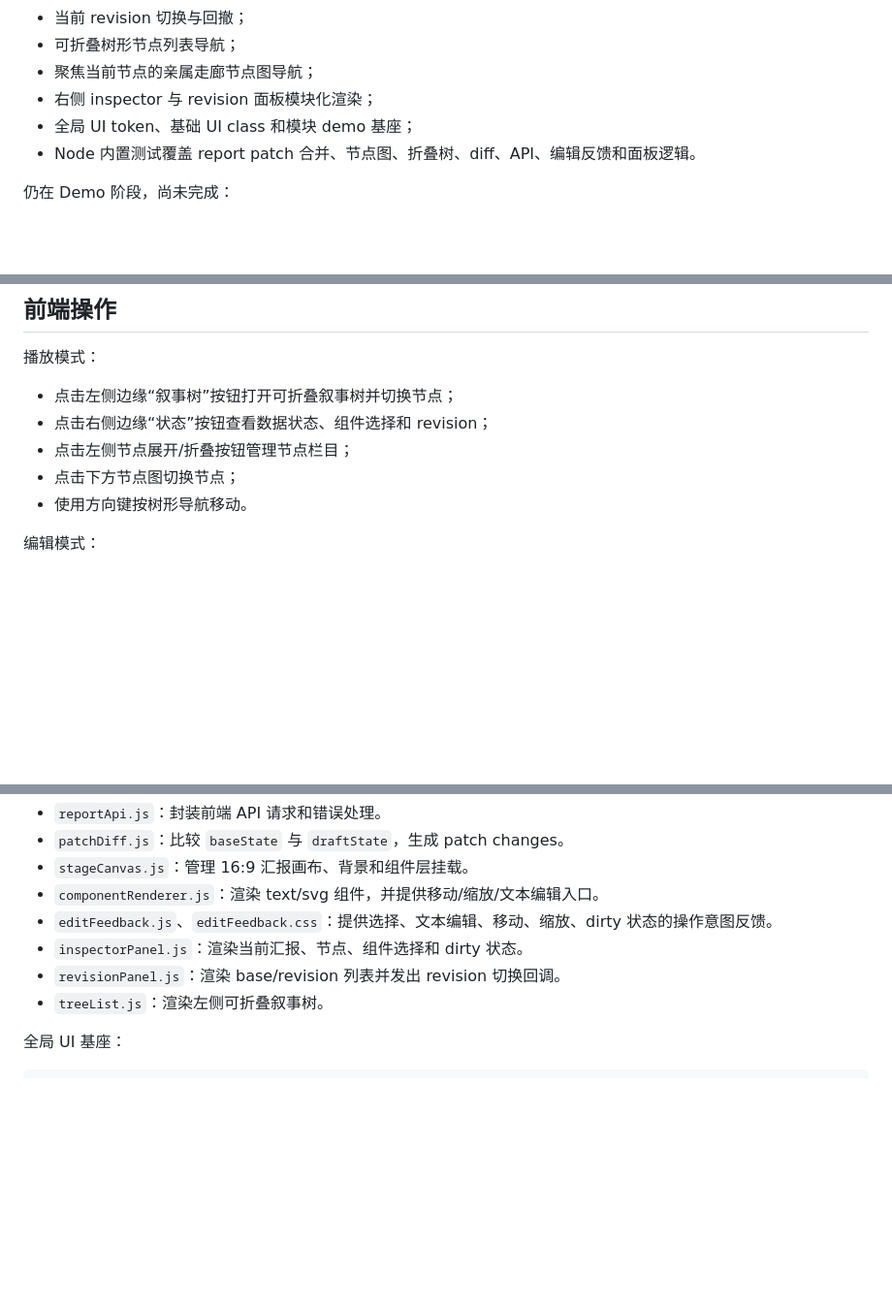
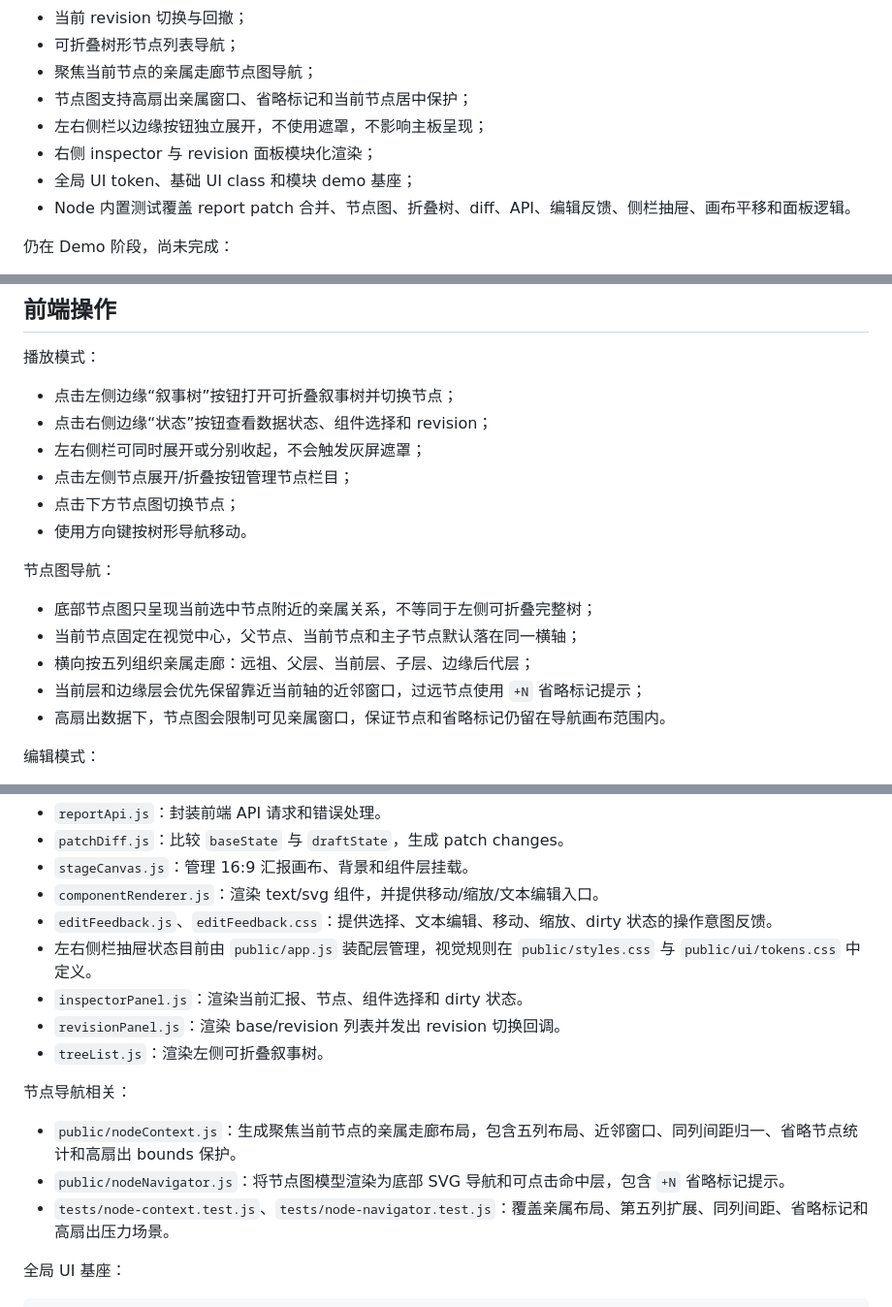
Before and after one commit to ZShining219/reportweb, a Markdown page: README.md, 3 parts joined by grey strips. Shown at 97% size. Drawn GitHub-style; blank space fills up the shorter version.

Commit message:
docs: update node graph navigation status

```diff
--- a/README.md
+++ b/README.md
@@ -46,9 +46,11 @@ ReportWebShow 是一个面向汇报演示的 Web Demo 项目，目标是建立
 - 当前 revision 切换与回撤；
 - 可折叠树形节点列表导航；
 - 聚焦当前节点的亲属走廊节点图导航；
+- 节点图支持高扇出亲属窗口、省略标记和当前节点居中保护；
+- 左右侧栏以边缘按钮独立展开，不使用遮罩，不影响主板呈现；
 - 右侧 inspector 与 revision 面板模块化渲染；
 - 全局 UI token、基础 UI class 和模块 demo 基座；
-- Node 内置测试覆盖 report patch 合并、节点图、折叠树、diff、API、编辑反馈和面板逻辑。
+- Node 内置测试覆盖 report patch 合并、节点图、折叠树、diff、API、编辑反馈、侧栏抽屉、画布平移和面板逻辑。
 
 仍在 Demo 阶段，尚未完成：
 
@@ -193,9 +195,18 @@ POST /api/reports/:reportId/current-revision
 
 - 点击左侧边缘“叙事树”按钮打开可折叠叙事树并切换节点；
 - 点击右侧边缘“状态”按钮查看数据状态、组件选择和 revision；
+- 左右侧栏可同时展开或分别收起，不会触发灰屏遮罩；
 - 点击左侧节点展开/折叠按钮管理节点栏目；
 - 点击下方节点图切换节点；
 - 使用方向键按树形导航移动。
+
+节点图导航：
+
+- 底部节点图只呈现当前选中节点附近的亲属关系，不等同于左侧可折叠完整树；
+- 当前节点固定在视觉中心，父节点、当前节点和主子节点默认落在同一横轴；
+- 横向按五列组织亲属走廊：远祖、父层、当前层、子层、边缘后代层；
+- 当前层和边缘层会优先保留靠近当前轴的近邻窗口，过远节点使用 `+N` 省略标记提示；
+- 高扇出数据下，节点图会限制可见亲属窗口，保证节点和省略标记仍留在导航画布范围内。
 
 编辑模式：
 
@@ -238,9 +249,16 @@ public/modules/
 - `stageCanvas.js`：管理 16:9 汇报画布、背景和组件层挂载。
 - `componentRenderer.js`：渲染 text/svg 组件，并提供移动/缩放/文本编辑入口。
 - `editFeedback.js`、`editFeedback.css`：提供选择、文本编辑、移动、缩放、dirty 状态的操作意图反馈。
+- 左右侧栏抽屉状态目前由 `public/app.js` 装配层管理，视觉规则在 `public/styles.css` 与 `public/ui/tokens.css` 中定义。
 - `inspectorPanel.js`：渲染当前汇报、节点、组件选择和 dirty 状态。
 - `revisionPanel.js`：渲染 base/revision 列表并发出 revision 切换回调。
 - `treeList.js`：渲染左侧可折叠叙事树。
+
+节点导航相关：
+
+- `public/nodeContext.js`：生成聚焦当前节点的亲属走廊布局，包含五列布局、近邻窗口、同列间距归一、省略节点统计和高扇出 bounds 保护。
+- `public/nodeNavigator.js`：将节点图模型渲染为底部 SVG 导航和可点击命中层，包含 `+N` 省略标记提示。
+- `tests/node-context.test.js`、`tests/node-navigator.test.js`：覆盖亲属布局、第五列扩展、同列间距、省略标记和高扇出压力场景。
 
 全局 UI 基座：
 
```
